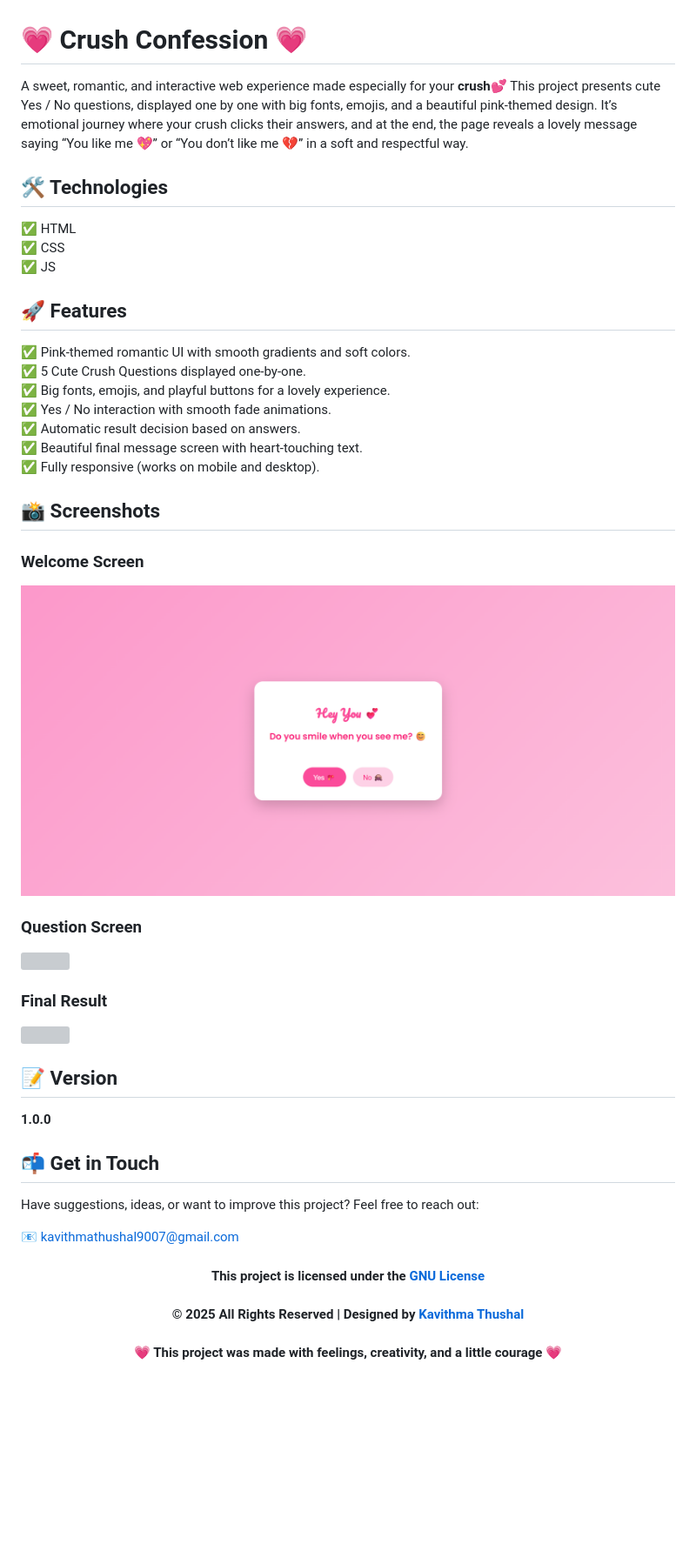
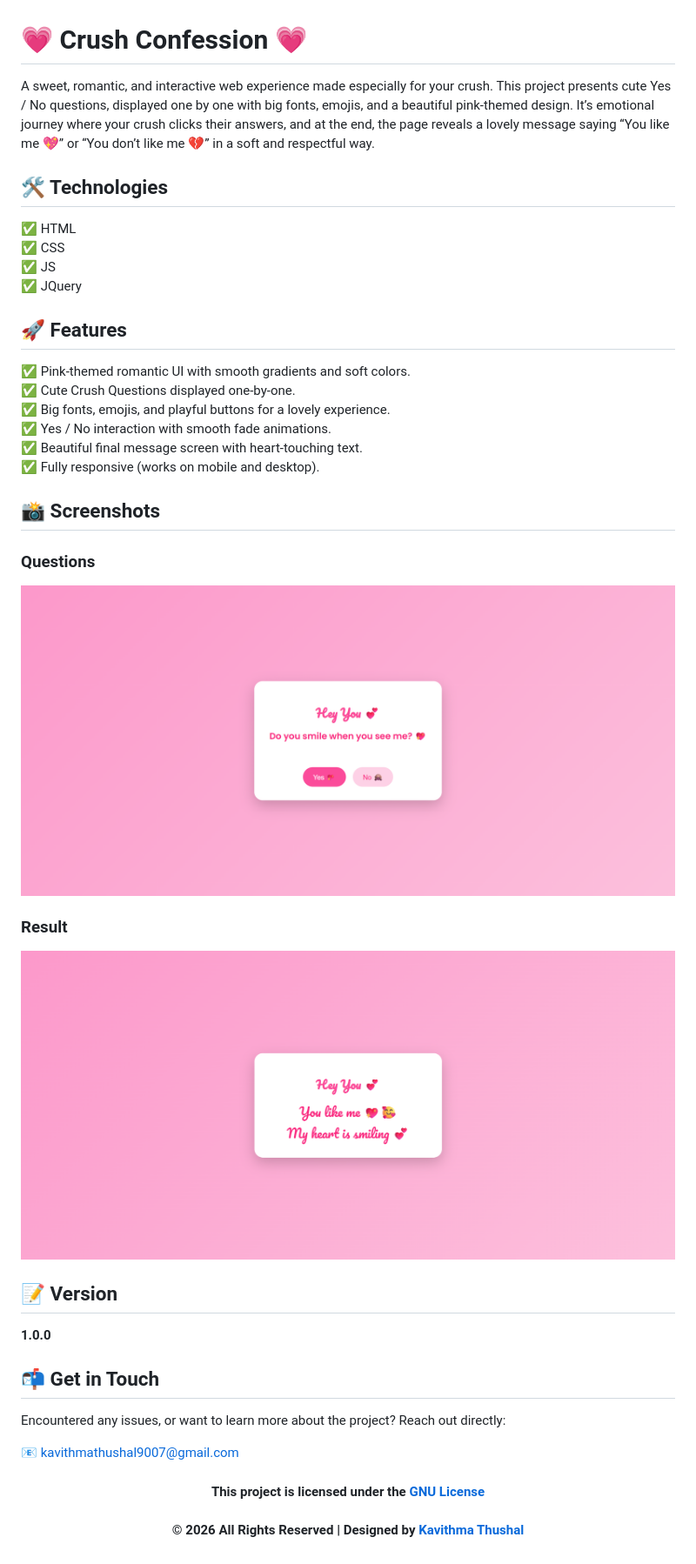
Before and after one commit to Kavithma-Thushal/crush-confession, a Markdown page: README.md, the part around the change. Shown at 87% size. Drawn GitHub-style; pictures changed too: ss/questions.png (added), ss/result.png (added), ss/welcome.png (deleted); blank space fills up the shorter version; grey boxes are pictures that could not be loaded.

Commit message:
refactored

```diff
--- a/README.md
+++ b/README.md
@@ -1,37 +1,33 @@
 # 💗 Crush Confession 💗
 
-A sweet, romantic, and interactive web experience made especially for your **crush**💕 This project presents cute Yes /
-No questions, displayed one by one with big fonts, emojis, and a beautiful pink-themed design. It’s emotional journey
-where your crush clicks their answers, and at the end, the page reveals a lovely message saying “You like me 💖” or “You
-don’t like me 💔” in a soft and respectful way.
+A sweet, romantic, and interactive web experience made especially for your crush. This project presents cute Yes / No
+questions, displayed one by one with big fonts, emojis, and a beautiful pink-themed design. It’s emotional journey where
+your crush clicks their answers, and at the end, the page reveals a lovely message saying “You like me 💖” or “You don’t
+like me 💔” in a soft and respectful way.
 
 ## 🛠️ Technologies
 
 ✅ HTML<br/>
 ✅ CSS<br/>
 ✅ JS<br/>
+✅ JQuery<br/>
 
 ## 🚀 Features
 
 ✅ Pink-themed romantic UI with smooth gradients and soft colors.<br/>
-✅ 5 Cute Crush Questions displayed one-by-one.<br/>
+✅ Cute Crush Questions displayed one-by-one.<br/>
 ✅ Big fonts, emojis, and playful buttons for a lovely experience.<br/>
 ✅ Yes / No interaction with smooth fade animations.<br/>
-✅ Automatic result decision based on answers.<br/>
 ✅ Beautiful final message screen with heart-touching text.<br/>
 ✅ Fully responsive (works on mobile and desktop).<br/>
 
 ## 📸 Screenshots
 
-### Welcome Screen
-
-<img src="ss/welcome.png">
-
-### Question Screen
+### Questions
 
 <img src="ss/questions.png">
 
-### Final Result
+### Result
 
 <img src="ss/result.png">
 
@@ -41,7 +37,7 @@ don’t like me 💔” in a soft and respectful way.
 
 ## 📬 Get in Touch
 
-Have suggestions, ideas, or want to improve this project? Feel free to reach out:
+Encountered any issues, or want to learn more about the project? Reach out directly:
 
 📧 [kavithmathushal9007@gmail.com](mailto:kavithmathushal9007@gmail.com)
 
@@ -49,8 +45,6 @@ Have suggestions, ideas, or want to improve this project? Feel free to reach out
 
 #### This project is licensed under the [GNU License](LICENSE)
 
-#### © 2025 All Rights Reserved | Designed by [Kavithma Thushal](https://github.com/Kavithma-Thushal)
-
-#### 💗 This project was made with feelings, creativity, and a little courage 💗
+#### © 2026 All Rights Reserved | Designed by [Kavithma Thushal](https://github.com/Kavithma-Thushal)
 
 </div>
```
Also changed, not shown: 1 other file.
